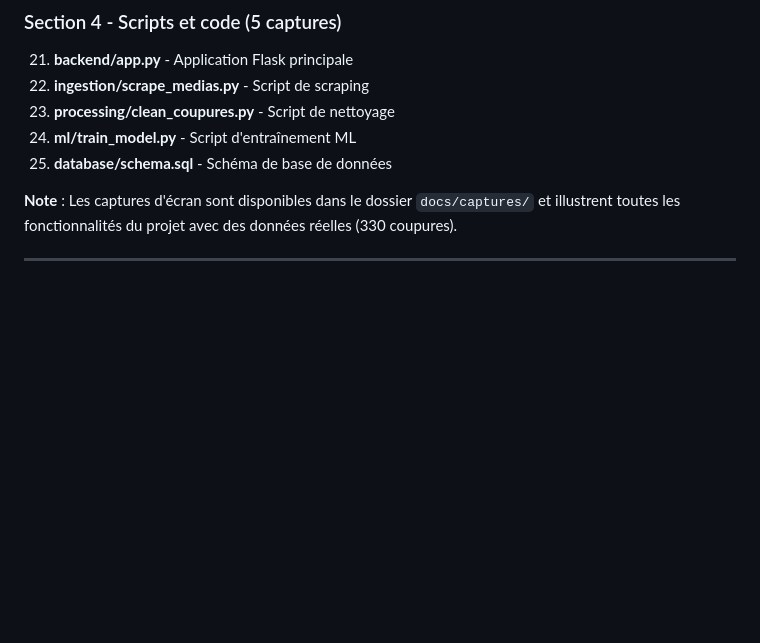
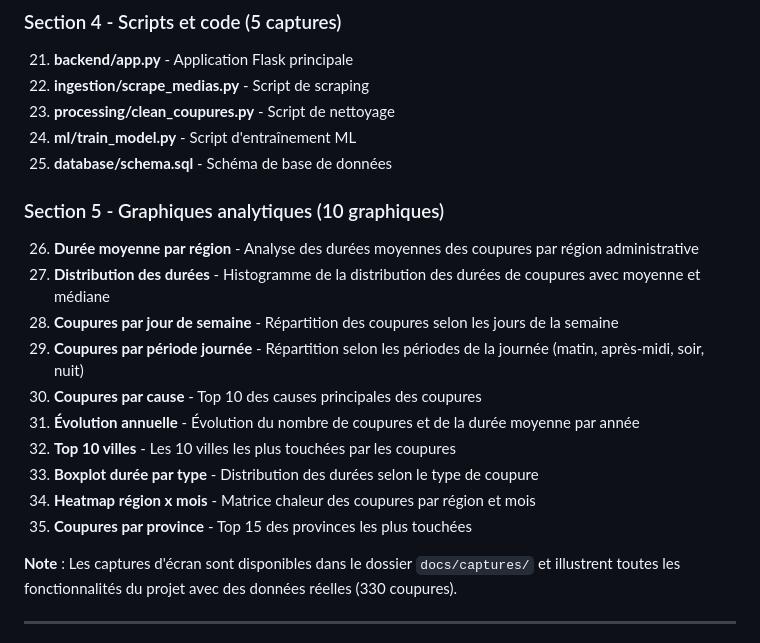
Before and after one commit to OUOBAABDOU/WattWatcher-BF, a Markdown page: docs/rapport/rapport_final.md, the part around the change. GitHub-like rendering; blank space fills up the shorter version.

Commit message:
Integrate 10 analytical graphs into documentation and add dedicated graphs section

```diff
--- a/docs/rapport/rapport_final.md
+++ b/docs/rapport/rapport_final.md
@@ -424,6 +424,19 @@ Le projet WattWatcher BF répond au sujet 21 en proposant une application foncti
 24. **ml/train_model.py** - Script d'entraînement ML
 25. **database/schema.sql** - Schéma de base de données
 
+### Section 5 - Graphiques analytiques (10 graphiques)
+
+26. **Durée moyenne par région** - Analyse des durées moyennes des coupures par région administrative
+27. **Distribution des durées** - Histogramme de la distribution des durées de coupures avec moyenne et médiane
+28. **Coupures par jour de semaine** - Répartition des coupures selon les jours de la semaine
+29. **Coupures par période journée** - Répartition selon les périodes de la journée (matin, après-midi, soir, nuit)
+30. **Coupures par cause** - Top 10 des causes principales des coupures
+31. **Évolution annuelle** - Évolution du nombre de coupures et de la durée moyenne par année
+32. **Top 10 villes** - Les 10 villes les plus touchées par les coupures
+33. **Boxplot durée par type** - Distribution des durées selon le type de coupure
+34. **Heatmap région x mois** - Matrice chaleur des coupures par région et mois
+35. **Coupures par province** - Top 15 des provinces les plus touchées
+
 **Note** : Les captures d'écran sont disponibles dans le dossier `docs/captures/` et illustrent toutes les fonctionnalités du projet avec des données réelles (330 coupures).
 
 ---
```
Also changed, not shown: docs/captures/instructions_captures.md (+14 -0 lines), docs/graphiques_analytiques.md (added, +170 -0 lines).
